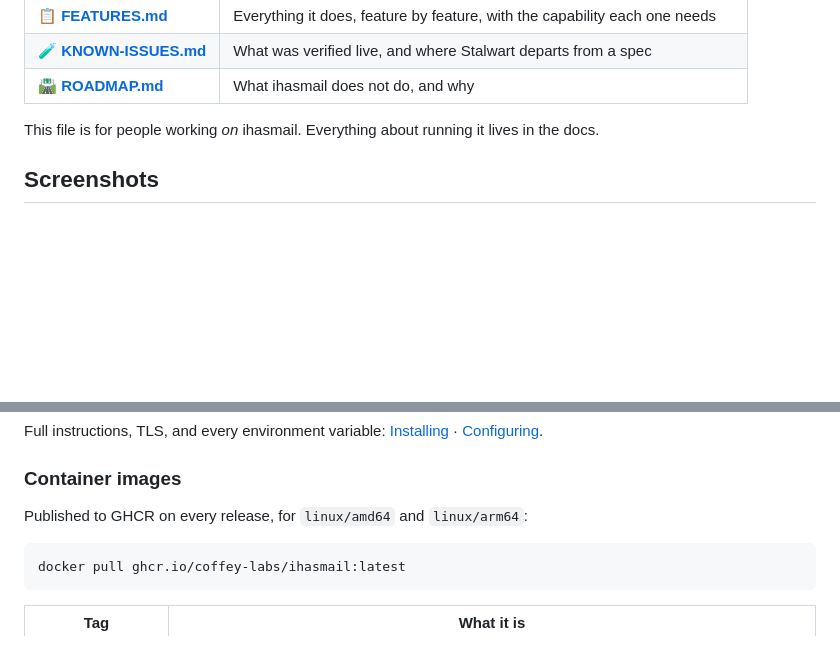
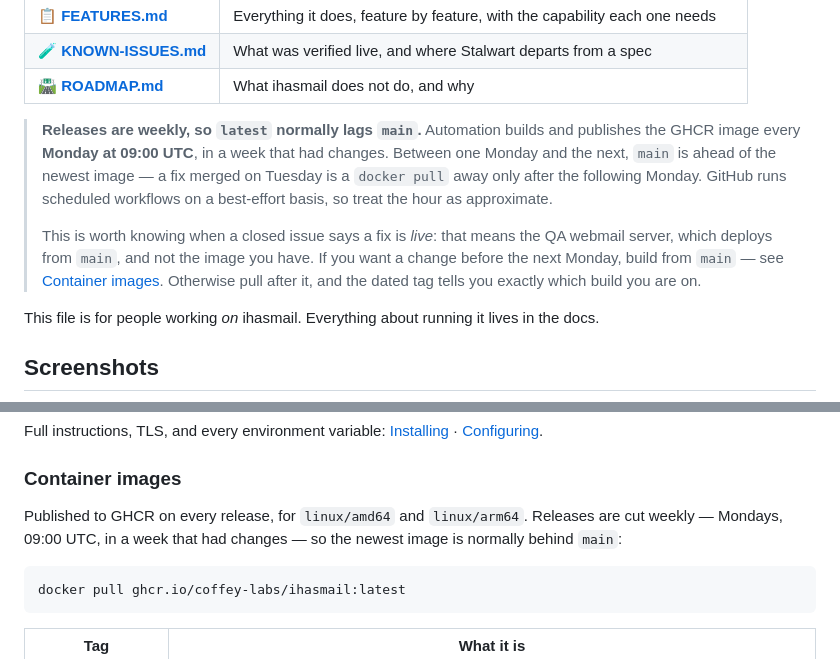
Before and after one commit to Coffey-Labs/ihasmail, a Markdown page: README.md, 2 parts joined by grey strips. GitHub-like rendering; blank space fills up the shorter version.

Commit message:
Say near the top that latest lags main, and by how long
A fix announced as "live" on a closed issue means the QA webmail server,
which deploys from main. It does not mean the image anybody has pulled:
that is cut weekly, on Mondays at 09:00 UTC, so between one Monday and
the next main is ahead of the newest release by up to a week.

This confused the reporter on #174 this week, and it was my wording that
did it -- three comments invited him to try changes that were merged and
not yet published. The distinction was written down nowhere.

Placed above "this file is for people working on ihasmail" rather than
under Container images, because the person who needs it is reading to
decide whether to pull, and by the time they reach that section they have
usually pulled. Container images gains the cadence too, since "on every
release" says nothing about how often a release happens.

The hour is given as approximate on purpose: GitHub runs scheduled
workflows best-effort and delays them when its queue is busy.

Docs only. No strings added, no catalogues touched.

````diff
--- a/README.md
+++ b/README.md
@@ -32,6 +32,19 @@ durable belongs to Stalwart; the container is disposable.
 | 📋 **[FEATURES.md](FEATURES.md)** | Everything it does, feature by feature, with the capability each one needs |
 | 🧪 **[KNOWN-ISSUES.md](KNOWN-ISSUES.md)** | What was verified live, and where Stalwart departs from a spec |
 | 🛣 **[ROADMAP.md](ROADMAP.md)** | What ihasmail does not do, and why |
+
+> **Releases are weekly, so `latest` normally lags `main`.** Automation builds
+> and publishes the GHCR image every **Monday at 09:00 UTC**, in a week that had
+> changes. Between one Monday and the next, `main` is ahead of the newest image
+> — a fix merged on Tuesday is a `docker pull` away only after the following
+> Monday. GitHub runs scheduled workflows on a best-effort basis, so treat the
+> hour as approximate.
+>
+> This is worth knowing when a closed issue says a fix is *live*: that means the
+> QA webmail server, which deploys from `main`, and not the image you have. If
+> you want a change before the next Monday, build from `main` — see
+> [Container images](#container-images). Otherwise pull after it, and the dated
+> tag tells you exactly which build you are on.
 
 This file is for people working *on* ihasmail. Everything about running it
 lives in the docs.
@@ -96,7 +109,9 @@ Full instructions, TLS, and every environment variable:
 
 ### Container images
 
-Published to GHCR on every release, for `linux/amd64` and `linux/arm64`:
+Published to GHCR on every release, for `linux/amd64` and `linux/arm64`.
+Releases are cut weekly — Mondays, 09:00 UTC, in a week that had changes — so
+the newest image is normally behind `main`:
 
 ```bash
 docker pull ghcr.io/coffey-labs/ihasmail:latest
````
